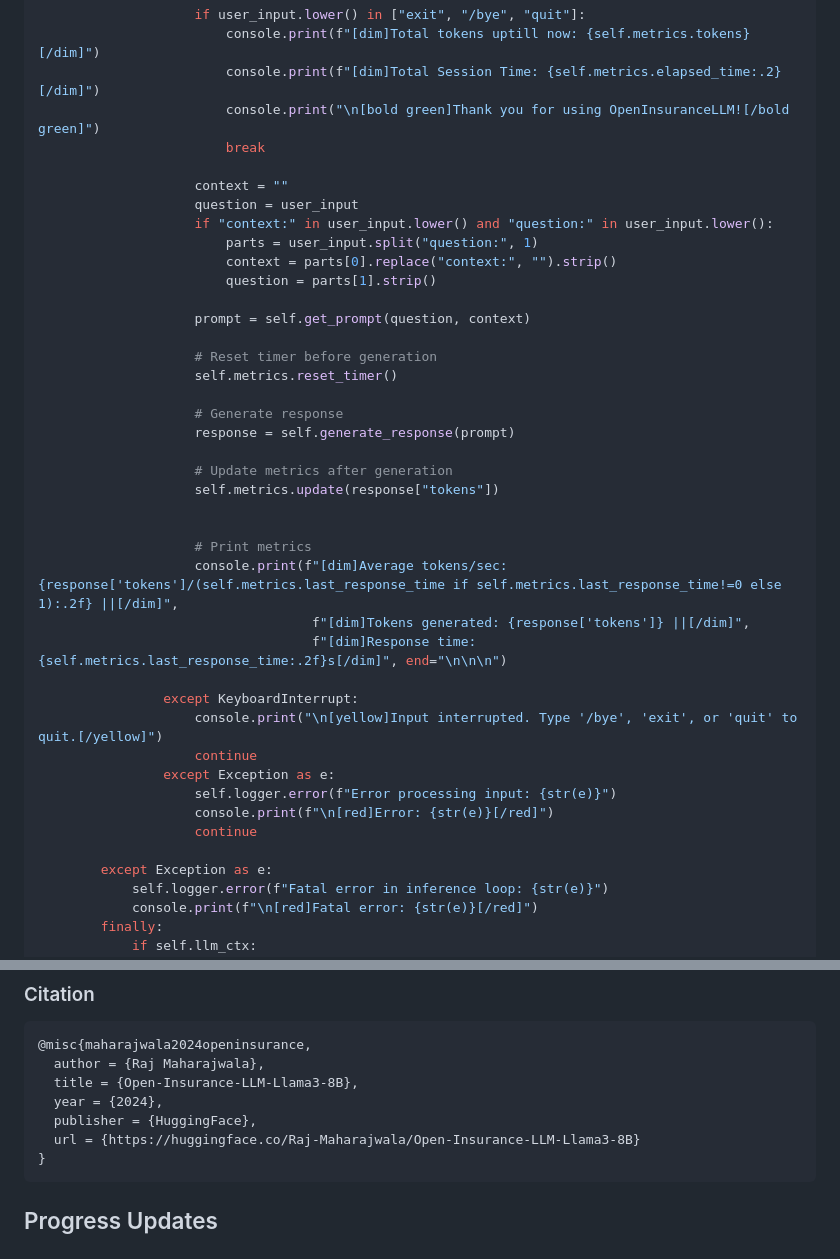
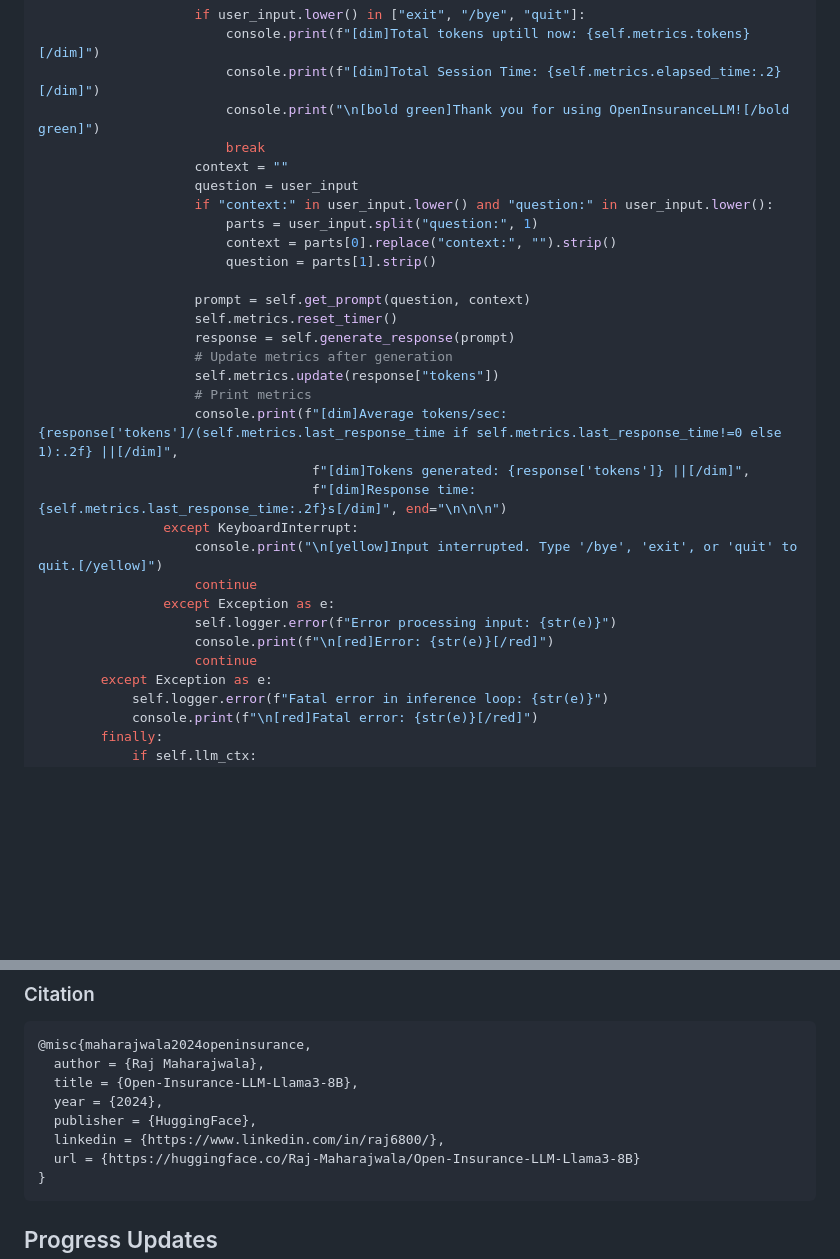
Before and after one commit to raj-maharajwala/Insurance-Chatbot-Fine-tuning-GPT2-Llama3, a Markdown page: readme.md, 2 parts joined by grey strips. GitHub-like rendering; blank space fills up the shorter version.

````diff
--- a/readme.md
+++ b/readme.md
@@ -377,7 +356,6 @@ class InsuranceLLM:
                         console.print(f"[dim]Total Session Time: {self.metrics.elapsed_time:.2}[/dim]")
                         console.print("\n[bold green]Thank you for using OpenInsuranceLLM![/bold green]")
                         break
-
                     context = ""
                     question = user_input
                     if "context:" in user_input.lower() and "question:" in user_input.lower():
@@ -386,22 +364,14 @@ class InsuranceLLM:
                         question = parts[1].strip()
 
                     prompt = self.get_prompt(question, context)
-
-                    # Reset timer before generation
                     self.metrics.reset_timer()
-
-                    # Generate response
                     response = self.generate_response(prompt)
-
                     # Update metrics after generation
                     self.metrics.update(response["tokens"])
-
-
                     # Print metrics
                     console.print(f"[dim]Average tokens/sec: {response['tokens']/(self.metrics.last_response_time if self.metrics.last_response_time!=0 else 1):.2f} ||[/dim]",
                                    f"[dim]Tokens generated: {response['tokens']} ||[/dim]",
                                    f"[dim]Response time: {self.metrics.last_response_time:.2f}s[/dim]", end="\n\n\n")
-
                 except KeyboardInterrupt:
                     console.print("\n[yellow]Input interrupted. Type '/bye', 'exit', or 'quit' to quit.[/yellow]")
                     continue
@@ -409,7 +379,6 @@ class InsuranceLLM:
                     self.logger.error(f"Error processing input: {str(e)}")
                     console.print(f"\n[red]Error: {str(e)}[/red]")
                     continue
-
         except Exception as e:
             self.logger.error(f"Fatal error in inference loop: {str(e)}")
             console.print(f"\n[red]Fatal error: {str(e)}[/red]")
@@ -583,6 +552,7 @@ if __name__ == "__main__":
   title = {Open-Insurance-LLM-Llama3-8B},
   year = {2024},
   publisher = {HuggingFace},
+  linkedin = {https://www.linkedin.com/in/raj6800/},
   url = {https://huggingface.co/Raj-Maharajwala/Open-Insurance-LLM-Llama3-8B}
 }
 ```
````
Also changed, not shown: other parts of readme.md (+19 -40 lines).
